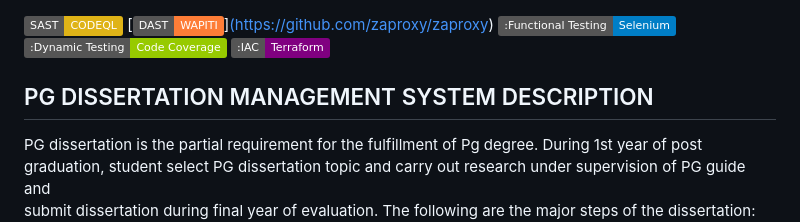
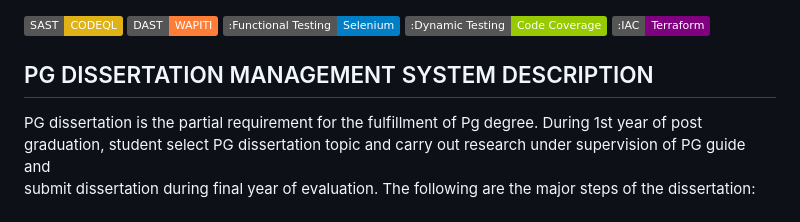
Before and after one commit to PD-NET/Devnew, a Markdown page: README.md, the part around the change. Drawn GitHub-style; badges without logos.

```diff
--- a/README.md
+++ b/README.md
@@ -1,5 +1,5 @@
 [![SAST CODEQL](https://img.shields.io/badge/SAST-CODEQL-yellow.svg)](https://github.com/PyCQA/codeql)
-[![DAST: WAPITI](https://img.shields.io/badge/DAST-WAPITI-orange.svg)][(https://github.com/zaproxy/zaproxy)](https://github.com/wapiti-scanner/wapiti)
+[![DAST: WAPITI](https://img.shields.io/badge/DAST-WAPITI-orange.svg)](https://github.com/wapiti-scanner/wapiti)
 [![Functional Testing: Selenium](https://img.shields.io/badge/:Functional_Testing-Selenium-blue.svg)](https://github.com/SeleniumHQ/selenium)
 [![Dynamic Testing: Code_Coverage](https://img.shields.io/badge/:Dynamic_Testing-Code_Coverage-green.svg)](https://github.com/marketplace/codecov)
 [![IAC: Terraform](https://img.shields.io/badge/:IAC-Terraform-purple.svg)](https://github.com/hashicorp/terraform)
```
